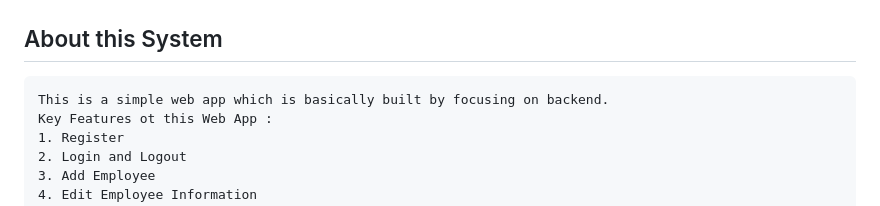
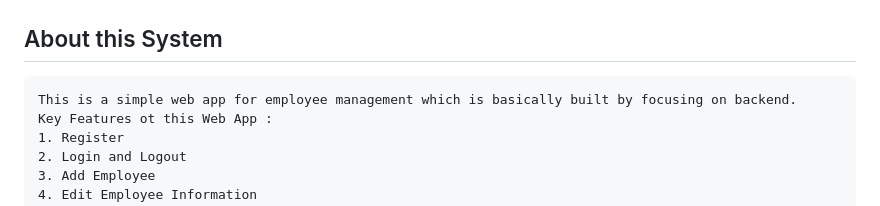
Before and after one commit to 1707073Jafril/django-employee, a Markdown page: README.md, the part around the change. Drawn GitHub-style.

````diff
--- a/README.md
+++ b/README.md
@@ -2,7 +2,7 @@
 
 ## About this System
 ```text
-This is a simple web app which is basically built by focusing on backend.
+This is a simple web app for employee management which is basically built by focusing on backend.
 Key Features ot this Web App :
 1. Register
 2. Login and Logout
````
